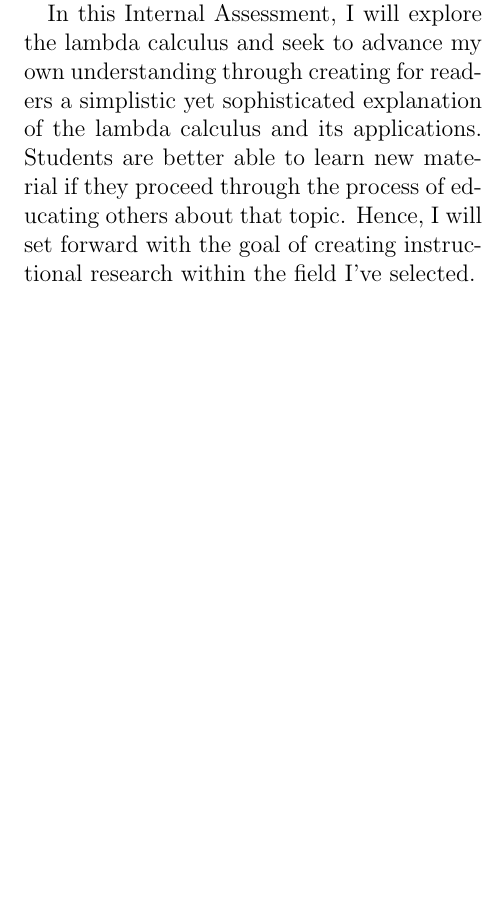
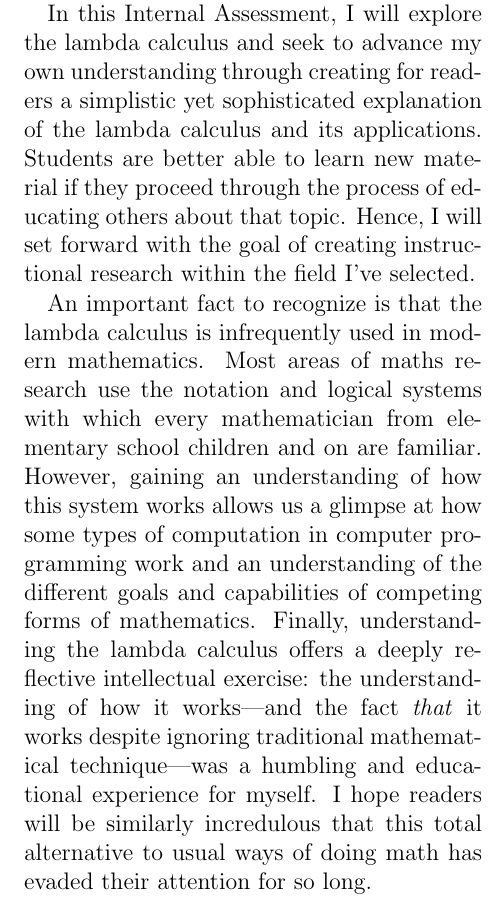
Before and after one commit to ErikBoesen/ia_math, a LaTeX paper (ia.tex): part of one column of page 5 of 12, cut so that both start at the same text, the shorter picture padded with empty space. Compiled offline with pdfLaTeX.

Commit message:
Explain that LC isn't used much

```diff
--- a/ia.tex
+++ b/ia.tex
@@ -41,6 +41,8 @@ More recently, the system and its logical process has gained new notoriety as th
 I personally have long been fascinated by the ideas of the lambda calculus and by the way this incredible area of mathematics allows for any operation to be broken down into such simple base operations. I have worked in the past to learn and use computer programming languages such as Lisp, Scheme, and Haskell, all of which are based off the concepts of the lambda calculus. Before writing this paper, I had even researched the basic workings of the calculus, however, my understanding was mostly based off of a shallow reading through the topic's page on Wikipedia. When the assignment to perform in-depth research on a maths topic was announced, I knew immediately that I wanted to take a deep dive into the logical construct advertised by Wikipedia as having been introduced ``as part of [Alonzo Church's] research of the foundations of mathematics" \cite{wikipedialc}.
 
 In this Internal Assessment, I will explore the lambda calculus and seek to advance my own understanding through creating for readers a simplistic yet sophisticated explanation of the lambda calculus and its applications. Students are better able to learn new material if they proceed through the process of educating others about that topic. Hence, I will set forward with the goal of creating instructional research within the field I've selected.
+
+An important fact to recognize is that the lambda calculus is infrequently used in modern mathematics. Most areas of maths research use the notation and logical systems with which every mathematician from elementary school children and on are familiar. However, gaining an understanding of how this system works allows us a glimpse at how some types of computation in computer programming work and an understanding of the different goals and capabilities of competing forms of mathematics. Finally, understanding the lambda calculus offers a deeply reflective intellectual exercise: the understanding of how it works---and the fact \textit{that} it works despite ignoring traditional mathematical technique---was a humbling and educational experience for myself. I hope readers will be similarly incredulous that this total alternative to usual ways of doing math has evaded their attention for so long.
 
 \section{Lambda Notation}
 \subsection{Comparisons to Conventional Notation}
```
